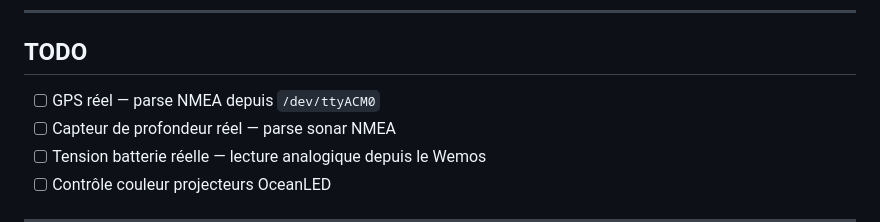
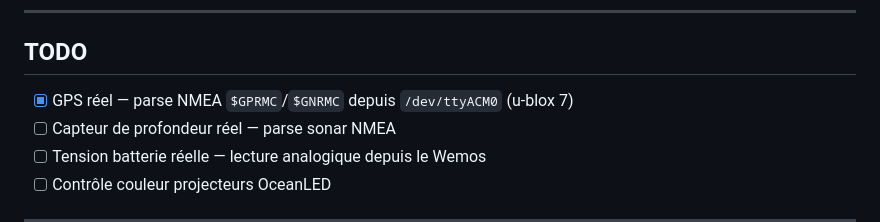
Before and after one commit to tuantho/morioo_mms, a Markdown page: README.md, the part around the change. GitHub-like rendering.

Commit message:
docs: GPS réel coché dans le TODO

```diff
--- a/README.md
+++ b/README.md
@@ -110,7 +110,7 @@ Le port est fixé via udev : le Wemos (chip CH340, `idVendor=1a86`) est toujours
 ---
 
 ## TODO
-- [ ] GPS réel — parse NMEA depuis `/dev/ttyACM0`
+- [x] GPS réel — parse NMEA `$GPRMC`/`$GNRMC` depuis `/dev/ttyACM0` (u-blox 7)
 - [ ] Capteur de profondeur réel — parse sonar NMEA
 - [ ] Tension batterie réelle — lecture analogique depuis le Wemos
 - [ ] Contrôle couleur projecteurs OceanLED
```
